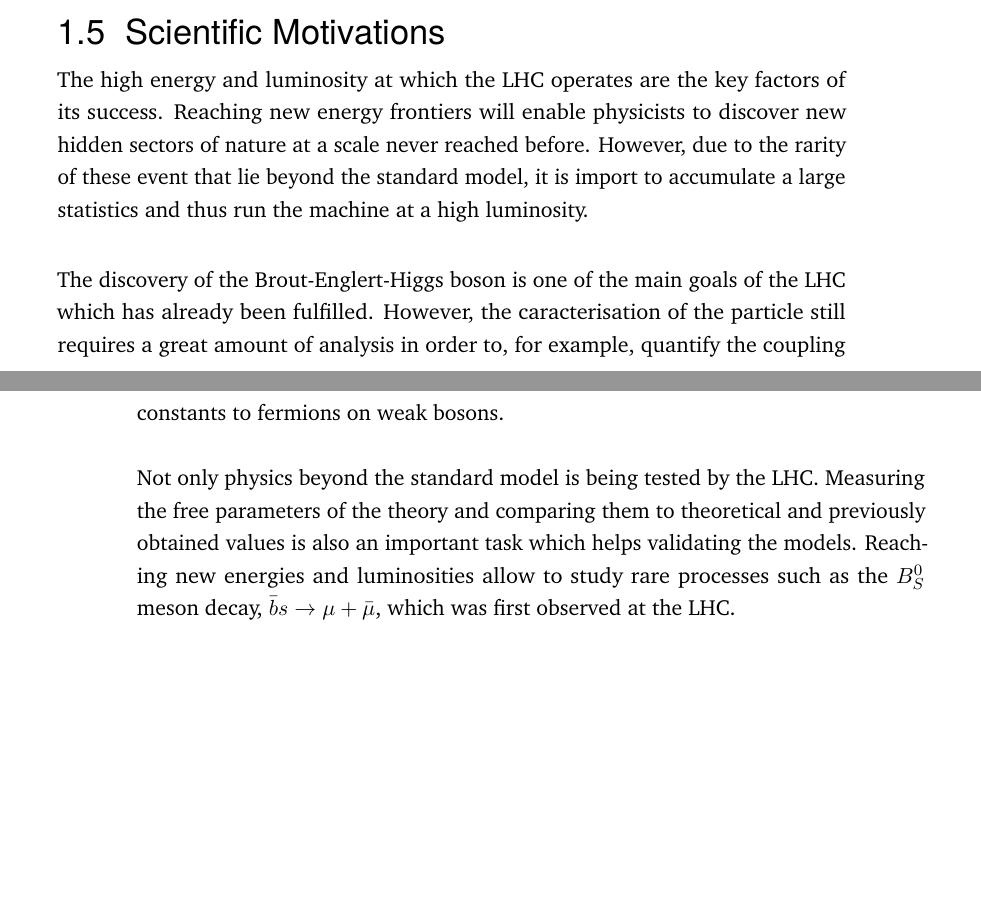
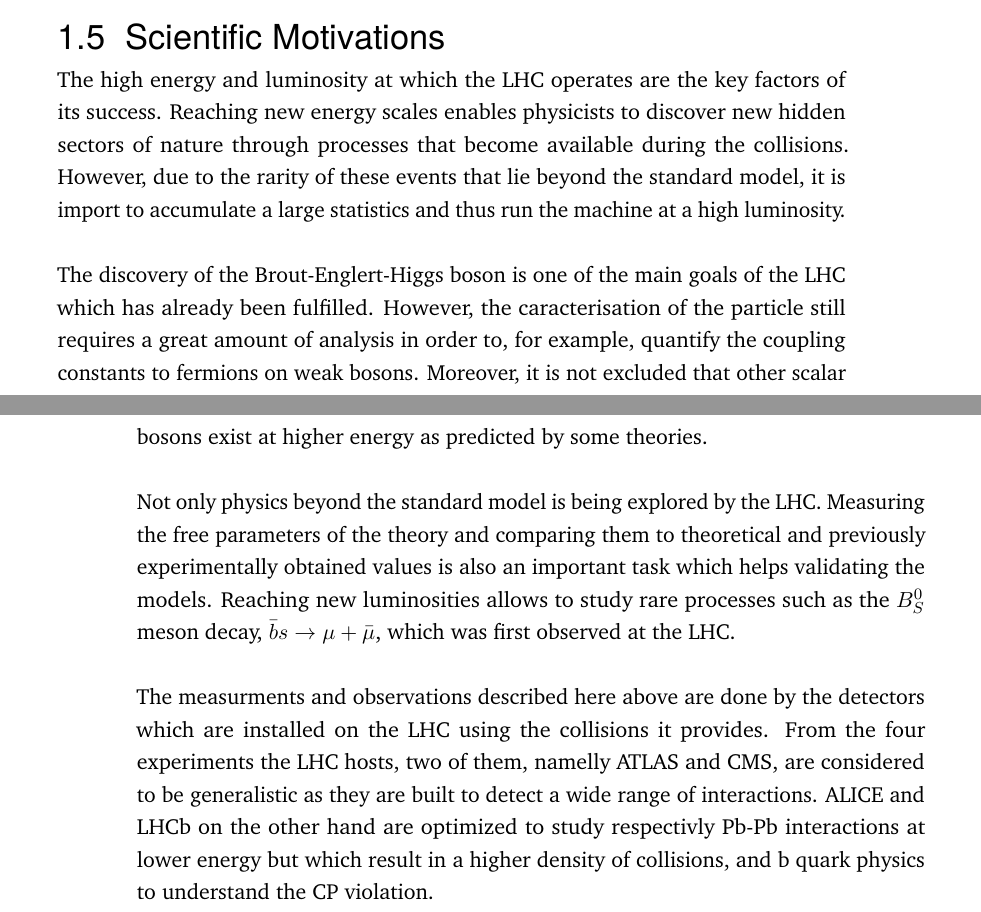
Before and after one commit to hdelanno/thesis, a LaTeX thesis (thesis.tex, which reads chapters/I-2-lhc.tex): two parts of pages 6 and 7 of 8, joined at a grey line, cut so that both start at the same text, the shorter picture padded with empty space. Compiled offline with pdfLaTeX.

Commit message:
Quick save at Tue May 24 13:51:18 UTC 2016

```diff
--- a/chapters/I-2-lhc.tex
+++ b/chapters/I-2-lhc.tex
@@ -85,8 +85,10 @@
 
   \section{Scientific Motivations}
 
-    The high energy and luminosity at which the LHC operates are the key factors of its success. Reaching new energy frontiers will enable physicists to discover new hidden sectors of nature at a scale never reached before. However, due to the rarity of these event that lie beyond the standard model, it is import to accumulate a large statistics and thus run the machine at a high luminosity. \\
+    The high energy and luminosity at which the LHC operates are the key factors of its success. Reaching new energy scales enables physicists to discover new hidden sectors of nature through processes that become available during the collisions. However, due to the rarity of these events that lie beyond the standard model, it is import to accumulate a large statistics and thus run the machine at a high luminosity. \\
 
-    The discovery of the Brout-Englert-Higgs boson is one of the main goals of the LHC which has already been fulfilled. However, the caracterisation of the particle still requires a great amount of analysis in order to, for example, quantify the coupling constants to fermions on weak bosons. \\
+    The discovery of the Brout-Englert-Higgs boson is one of the main goals of the LHC which has already been fulfilled. However, the caracterisation of the particle still requires a great amount of analysis in order to, for example, quantify the coupling constants to fermions on weak bosons. Moreover, it is not excluded that other scalar bosons exist at higher energy as predicted by some theories. \\
 
-    Not only physics beyond the standard model is being tested by the LHC. Measuring the free parameters of the theory and comparing them to theoretical and previously obtained values is also an important task which helps validating the models. Reaching new energies and luminosities allow to study rare processes such as the $ B^0_S $ meson decay, $ \bar{b}s \rightarrow \mu + \bar{\mu} $, which was first observed at the LHC.
+    Not only physics beyond the standard model is being explored by the LHC. Measuring the free parameters of the theory and comparing them to theoretical and previously experimentally obtained values is also an important task which helps validating the models. Reaching new luminosities allows to study rare processes such as the $ B^0_S $ meson decay, $ \bar{b}s \rightarrow \mu + \bar{\mu} $, which was first observed at the LHC. \\
+
+    The measurments and observations described here above are done by the detectors which are installed on the LHC using the collisions it provides. From the four experiments the LHC hosts, two of them, namelly ATLAS and CMS, are considered to be generalistic as they are built to detect a wide range of interactions. ALICE and LHCb on the other hand are optimized to study respectivly Pb-Pb interactions at lower energy but which result in a higher density of collisions, and b quark physics to understand the CP violation.
```
Also changed, not shown: chapters/I-2-lhc.tex (4 more changed lines).
